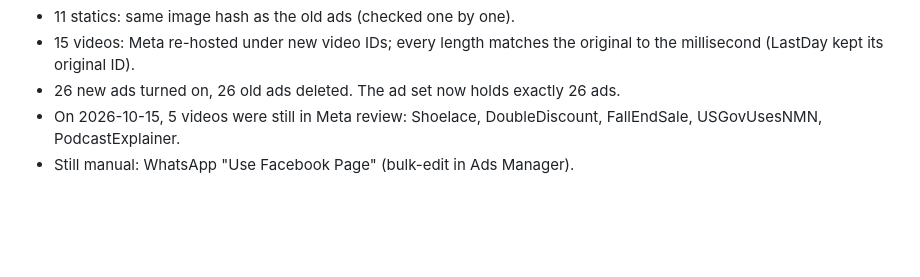
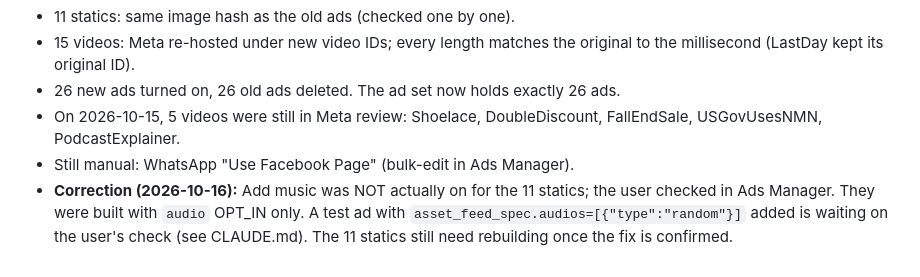
Before and after one commit to mediagoldshorecapital-source/Merin, a Markdown page: meta-ads-playbook.md, the part around the change. Drawn GitHub-style; blank space fills up the shorter version.

```diff
--- a/meta-ads-playbook.md
+++ b/meta-ads-playbook.md
@@ -193,3 +193,4 @@ Ad set `120254419640220341` ("81__Broad_USA_Creative_testing – 16-10-26", star
 - 26 new ads turned on, 26 old ads deleted. The ad set now holds exactly 26 ads.
 - On 2026-10-15, 5 videos were still in Meta review: Shoelace, DoubleDiscount, FallEndSale, USGovUsesNMN, PodcastExplainer.
 - Still manual: WhatsApp "Use Facebook Page" (bulk-edit in Ads Manager).
+- **Correction (2026-10-16):** Add music was NOT actually on for the 11 statics; the user checked in Ads Manager. They were built with `audio` OPT_IN only. A test ad with `asset_feed_spec.audios=[{"type":"random"}]` added is waiting on the user's check (see CLAUDE.md). The 11 statics still need rebuilding once the fix is confirmed.
```
Also changed, not shown: CLAUDE.md (+3 -1 lines).
